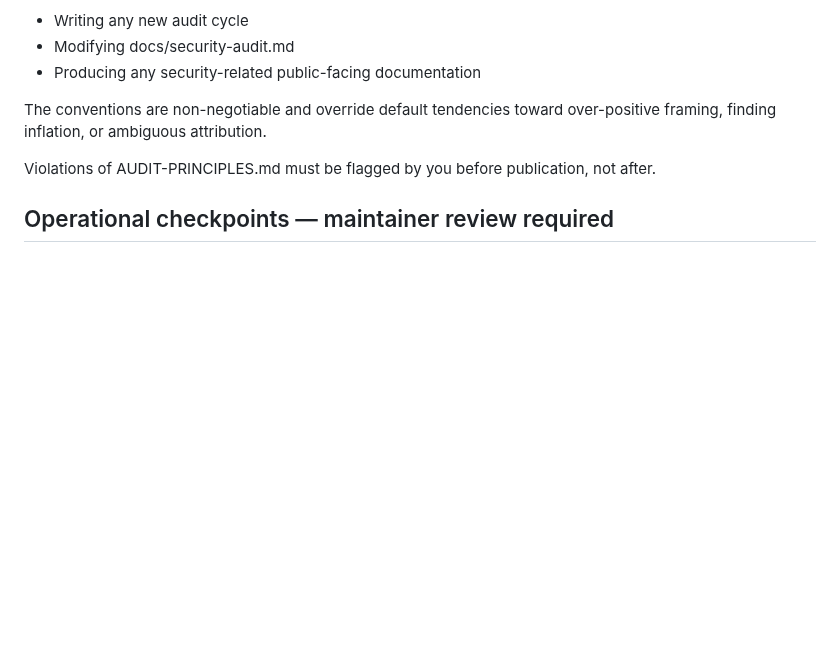
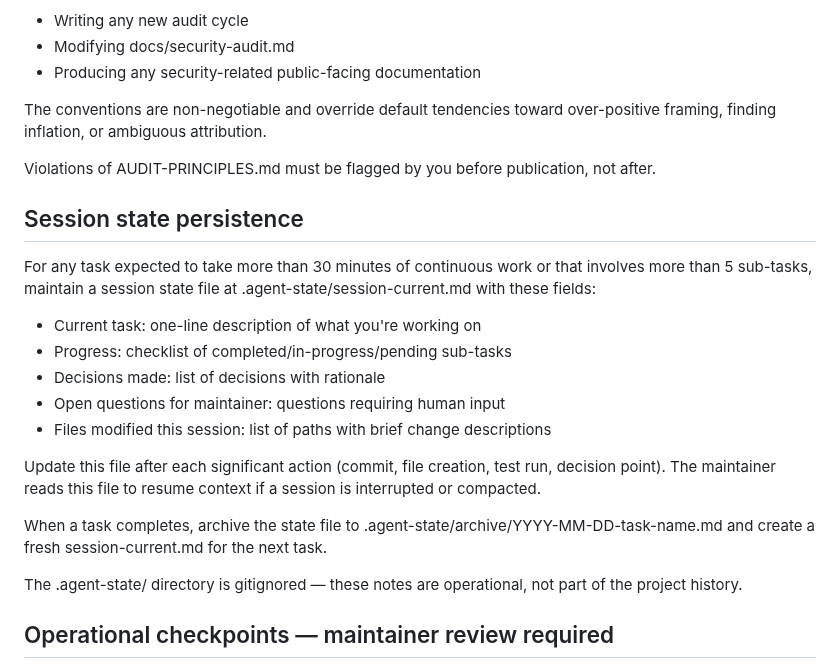
Before and after one commit to redlemonbe/Runbound, a Markdown page: CLAUDE.md, the part around the change. Drawn GitHub-style; blank space fills up the shorter version.

Commit message:
docs: define session state persistence pattern in CLAUDE.md

```diff
--- a/CLAUDE.md
+++ b/CLAUDE.md
@@ -10,6 +10,22 @@ All security audit reports for this project MUST follow the conventions defined
 The conventions are non-negotiable and override default tendencies toward over-positive framing, finding inflation, or ambiguous attribution.
 
 Violations of AUDIT-PRINCIPLES.md must be flagged by you before publication, not after.
+
+## Session state persistence
+
+For any task expected to take more than 30 minutes of continuous work or that involves more than 5 sub-tasks, maintain a session state file at .agent-state/session-current.md with these fields:
+
+- Current task: one-line description of what you're working on
+- Progress: checklist of completed/in-progress/pending sub-tasks
+- Decisions made: list of decisions with rationale
+- Open questions for maintainer: questions requiring human input
+- Files modified this session: list of paths with brief change descriptions
+
+Update this file after each significant action (commit, file creation, test run, decision point). The maintainer reads this file to resume context if a session is interrupted or compacted.
+
+When a task completes, archive the state file to .agent-state/archive/YYYY-MM-DD-task-name.md and create a fresh session-current.md for the next task.
+
+The .agent-state/ directory is gitignored — these notes are operational, not part of the project history.
 
 ## Operational checkpoints — maintainer review required
 
```
